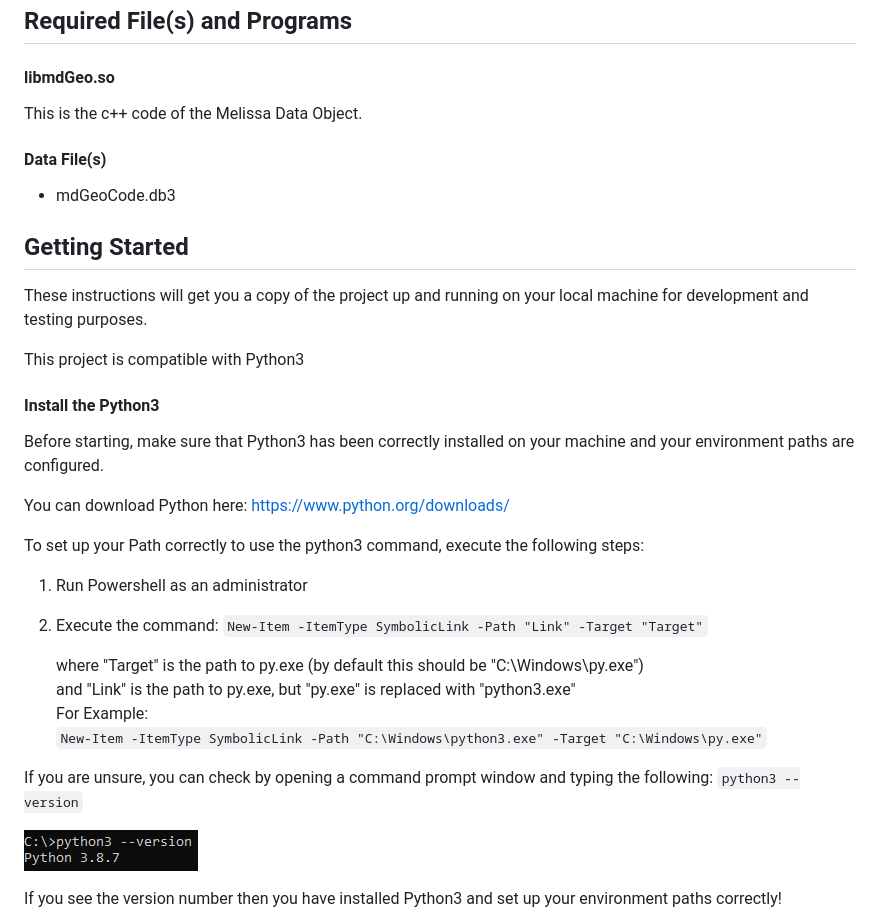
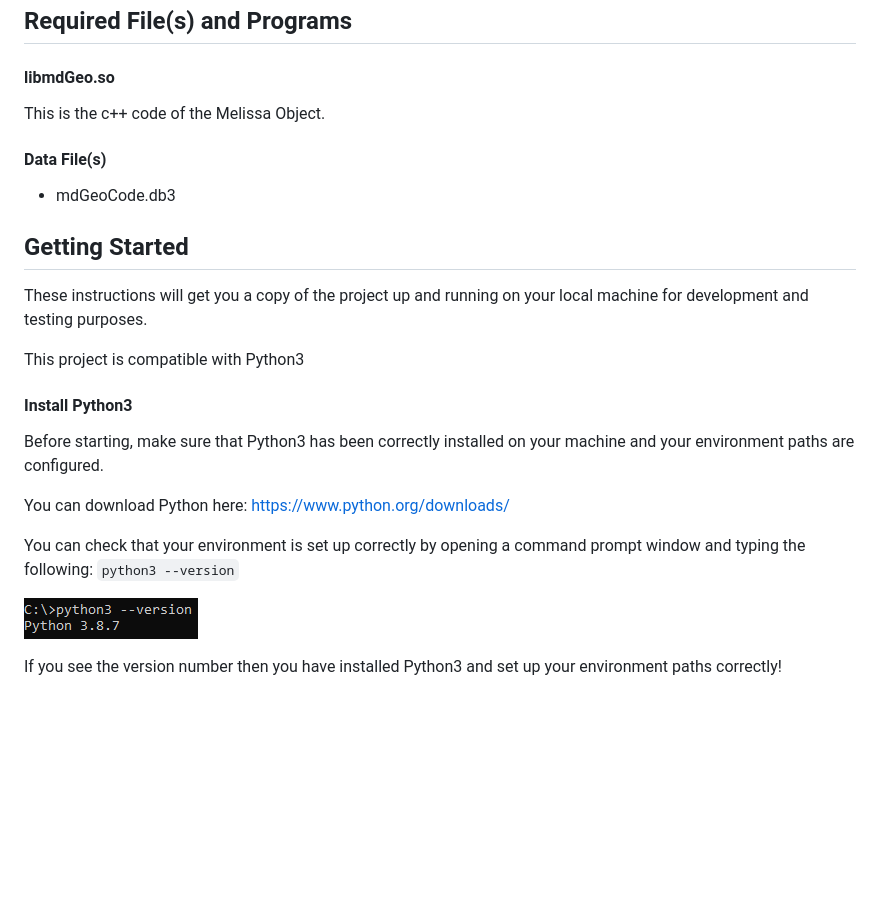
Before and after one commit to MelissaData/GeoObject-Python3-Linux, a Markdown page: README.md, the part around one of its changes. Drawn GitHub-style; blank space fills up the shorter version.

```diff
--- a/README.md
+++ b/README.md
@@ -36,7 +40,7 @@ For Canada:
 
 #### libmdGeo.so
 
-This is the c++ code of the Melissa Data Object.
+This is the c++ code of the Melissa Object.
 
 #### Data File(s)
   - mdGeoCode.db3
@@ -46,23 +50,13 @@ These instructions will get you a copy of the project up and running on your loc
 
 This project is compatible with Python3
 
-#### Install the Python3
+#### Install Python3
 Before starting, make sure that Python3 has been correctly installed on your machine and your environment paths are configured.
 
 You can download Python here:
 https://www.python.org/downloads/
 
-To set up your Path correctly to use the python3 command, execute the following steps:
-1) Run Powershell as an administrator
-2) Execute the command:
-`New-Item -ItemType SymbolicLink -Path "Link" -Target "Target"`
-
-    where "Target" is the path to py.exe (by default this should be "C:\Windows\py.exe")\
-    and "Link" is the path to py.exe, but "py.exe" is replaced with "python3.exe"\
-    For Example:\
-    `New-Item -ItemType SymbolicLink -Path "C:\Windows\python3.exe" -Target "C:\Windows\py.exe"`
-
-If you are unsure, you can check by opening a command prompt window and typing the following:
+You can check that your environment is set up correctly by opening a command prompt window and typing the following:
 `python3 --version`
 
 ![alt text](/screenshots/python_version.PNG)
```
Also changed, not shown: other parts of README.md (+27 -23 lines), LICENSE.md (added, +21 -0 lines), screenshots/output.png, 6 other files.
